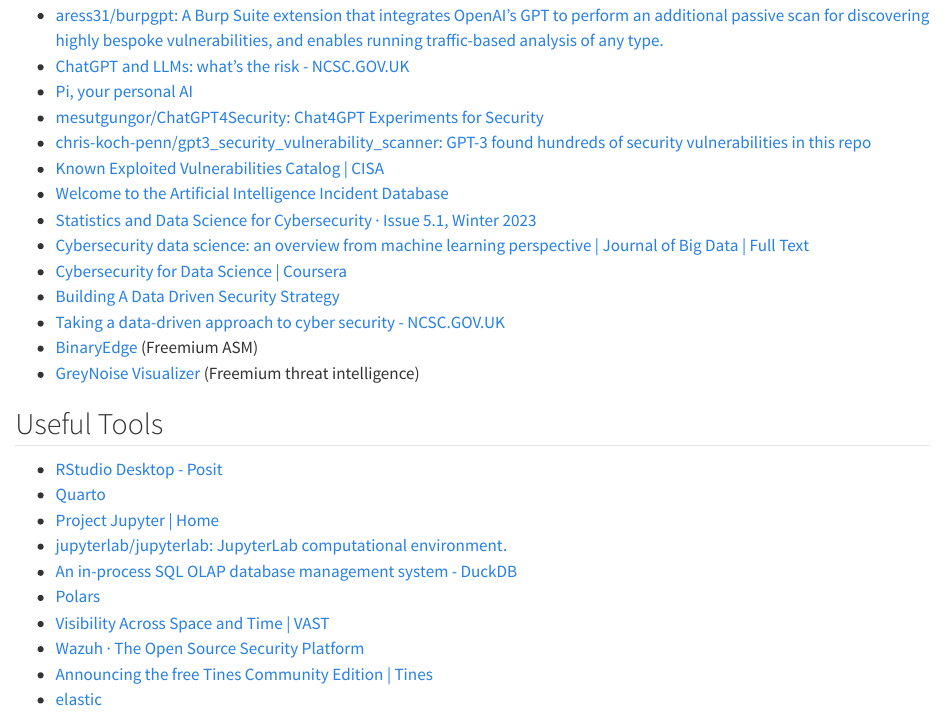
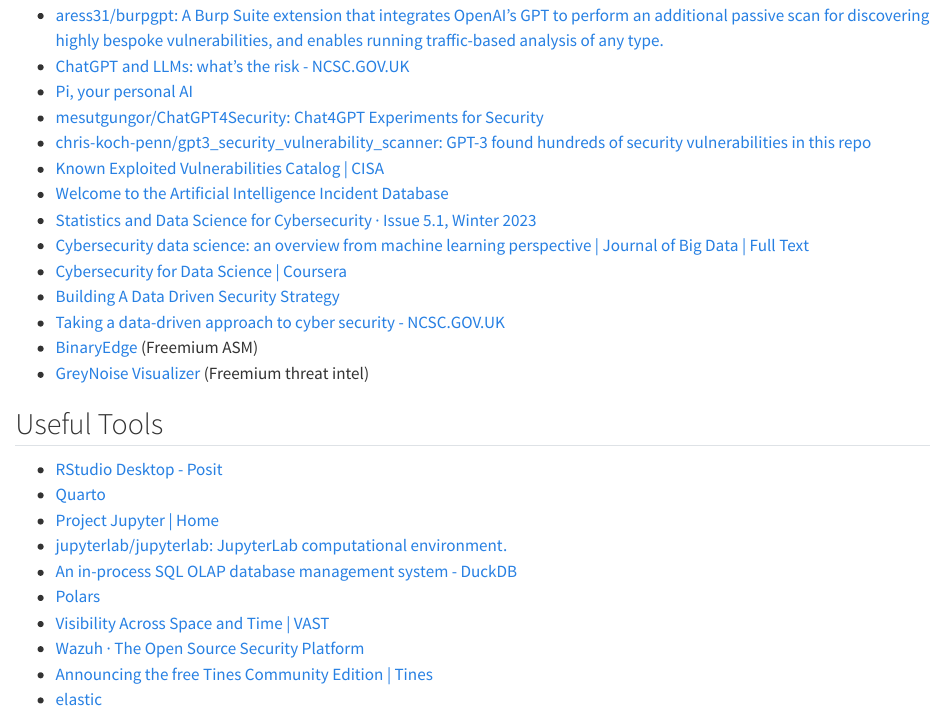
Before and after one commit to hrbrmstr/2023-05-11-cmu-ciso-dds, a Quarto document (README.qmd): the page in a window 1100 px wide, from 390 px down. Rendered offline with R 4.5, knitr and Pandoc in place of Quarto, with nearby package versions; drawn as R Markdown's standard HTML page in place of the format the file asks for.

Commit message:
chore: readme

```diff
--- a/README.qmd
+++ b/README.qmd
@@ -29,7 +29,7 @@
 - [Building A Data Driven Security Strategy](gabe-basset-dds.pdf)
 - [Taking a data-driven approach to cyber security - NCSC.GOV.UK](https://www.ncsc.gov.uk/blog-post/taking-a-data-driven-approach-to-cyber-security)
 - [BinaryEdge](https://www.binaryedge.io/) (Freemium ASM)
-- [GreyNoise Visualizer](https://viz.greynoise.io/) (Freemium threat intelligence)
+- [GreyNoise Visualizer](https://viz.greynoise.io/) (Freemium threat intel)
 
 ## Useful Tools
 
```
